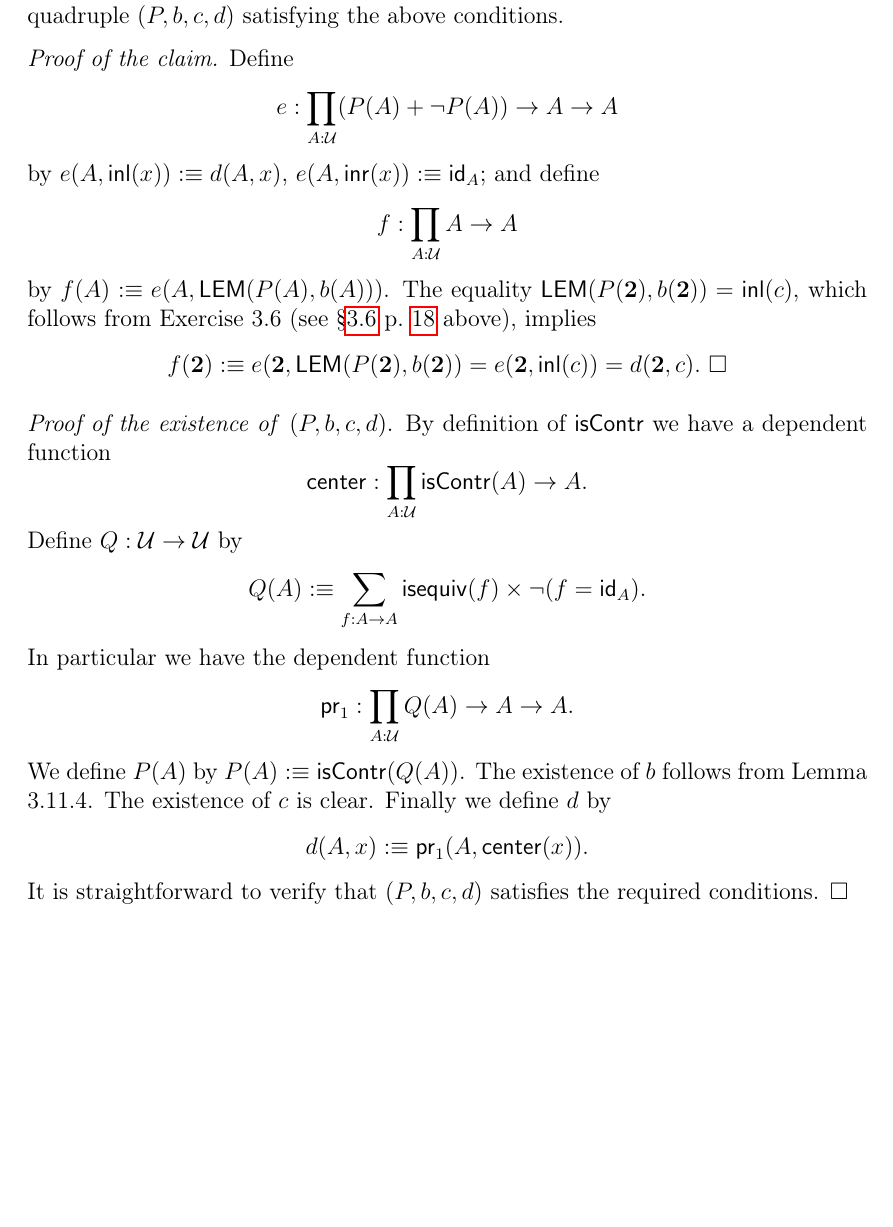
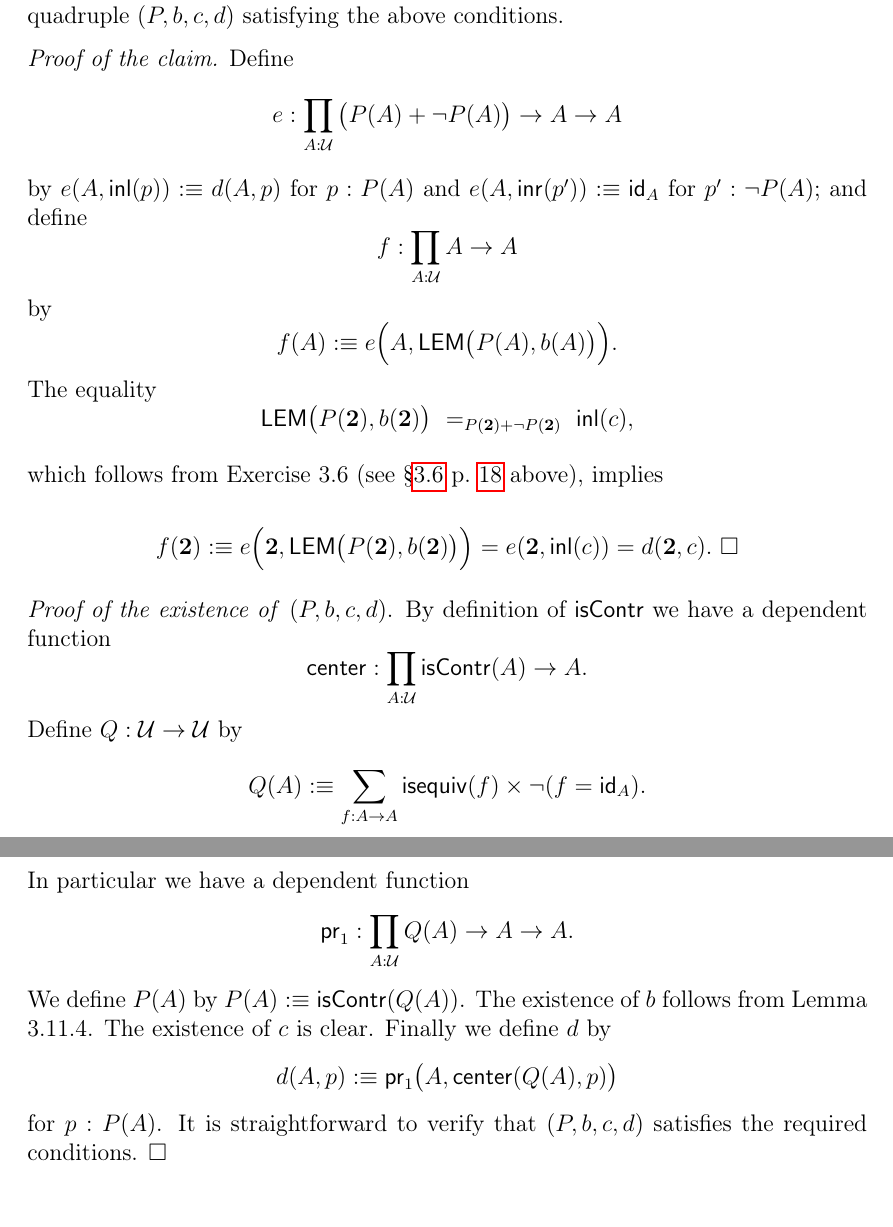
Before and after one commit to Pierre-Yves-Gaillard/HoTT_Reading_Notes, a LaTeX document (HoTT_Reading_Notes_a.tex): part of page 30 of 35 before the commit and two parts of pages 30 and 31 of 35 after it, the two joined at a grey line, cut so that both start at the same text, the shorter picture padded with empty space. Compiled offline with pdfLaTeX.

Commit message:
Update HoTT_Reading_Notes_a.tex

```diff
--- a/HoTT_Reading_Notes_a.tex
+++ b/HoTT_Reading_Notes_a.tex
@@ -1392,8 +1392,6 @@ We shall follow an argument given by Jason Gross in
 
 \nn\href{https://groups.google.com/forum/#!topic/hott-cafe/Pp7AgvKr5PI}{https://groups.google.com/forum/\#!topic/hott-cafe/Pp7AgvKr5PI}.
 
-%\nn we prove that, under the Law of Excluded Middle, the type $\prod_{A:\mathcal U}A\to A$ is not contractible.
-
 \nn\textbf{Claim.} Assume there is a quadruple $(P,b,c,d)$ such that the typing judgments
 $$
 P:\U\to\U,\quad b:\prod_{A:\U}\isProp(P(A)),\quad c:P(\mbf2),\quad d:\prod_{A:\U}P(A)\to A\to A
@@ -1404,36 +1402,44 @@ We shall prove firstly that the claim holds and secondly that there exists a qua
 
 \nn\emph{Proof of the claim.} Define
 $$
-e:\prod_{A:\U}(P(A)+\neg P(A))\to A\to A
-$$
-by $e(A,\inl(x)):\eq d(A,x)$, $e(A,\inr(x)):\eq\id_A$; and define
+e:\prod_{A:\U}\big(P(A)+\neg P(A)\big)\to A\to A
+$$
+by $e(A,\inl(p)):\eq d(A,p)$ for $p:P(A)$ and $e(A,\inr(p')):\eq\id_A$ for $p':\neg P(A)$; and define
 $$
 f:\prod_{A:\U}A\to A
 $$
-by $f(A):\eq e(A,\LEM(P(A),b(A)))$. The equality $\LEM(P(\mbf2),b(\mbf2))=\inl(c)$, which follows from Exercise~3.6 (see \S\ref{e36} p.~\pageref{e36} above), implies
-$$
-f(\mbf2):\eq e(\mbf2,\LEM(P(\mbf2),b(\mbf2))=e(\mbf2,\inl(c))=d(\mbf2,c).\ \square
-$$
-%This shows that $\prod_{A:\mathcal U}A\to A$ is not contractible. qed
+by
+$$
+f(A):\eq e\Big(A,\LEM\big(P(A),b(A)\big)\Big).
+$$
+The equality
+$$
+\LEM\big(P(\mbf2),b(\mbf2)\big)\ =_{P(\mbf2)+\neg P(\mbf2)}\ \inl(c),
+$$
+
+\nn which follows from Exercise~3.6 (see \S\ref{e36} p.~\pageref{e36} above), implies
+
+$$
+f(\mbf2):\eq e\Big(\mbf2,\LEM\big(P(\mbf2),b(\mbf2)\big)\Big)=e(\mbf2,\inl(c))=d(\mbf2,c).\ \square
+$$
 
 \nn\emph{Proof of the existence of} $(P,b,c,d)$. By definition of $\isContr$ we have a dependent function
 $$
 \centre:\prod_{A:\U}\isContr(A)\to A.
 $$
 Define $Q:\U\to\U$ by
-%$$Q(A):\eq\{f:A\to A\ |\ \isequiv(f)\text{ and }f\neq\id_A\}.$$
 $$
 Q(A):\eq\sum_{f:A\to A}\isequiv(f)\times\neg(f=\id_A).
 $$
-In particular we have the dependent function
+In particular we have a dependent function
 $$
 \pr_1:\prod_{A:\U}Q(A)\to A\to A.
 $$
 We define $P(A)$ by $P(A):\eq\isContr(Q(A))$. The existence of $b$ follows from Lemma 3.11.4. The existence of $c$ is clear. Finally we define $d$ by
 $$
-d(A,x):\eq\pr_1(A,\centre(x)).
-$$
-It is straightforward to verify that $(P,b,c,d)$ satisfies the required conditions. $\square$
+d(A,p):\eq\pr_1\big(A,\centre(Q(A),p)\big)
+$$
+for $p:P(A)$. It is straightforward to verify that $(P,b,c,d)$ satisfies the required conditions. $\square$
 
 %%
 
```
Also changed, not shown: HoTT_Reading_Notes_a.tex (2 more changed lines).
